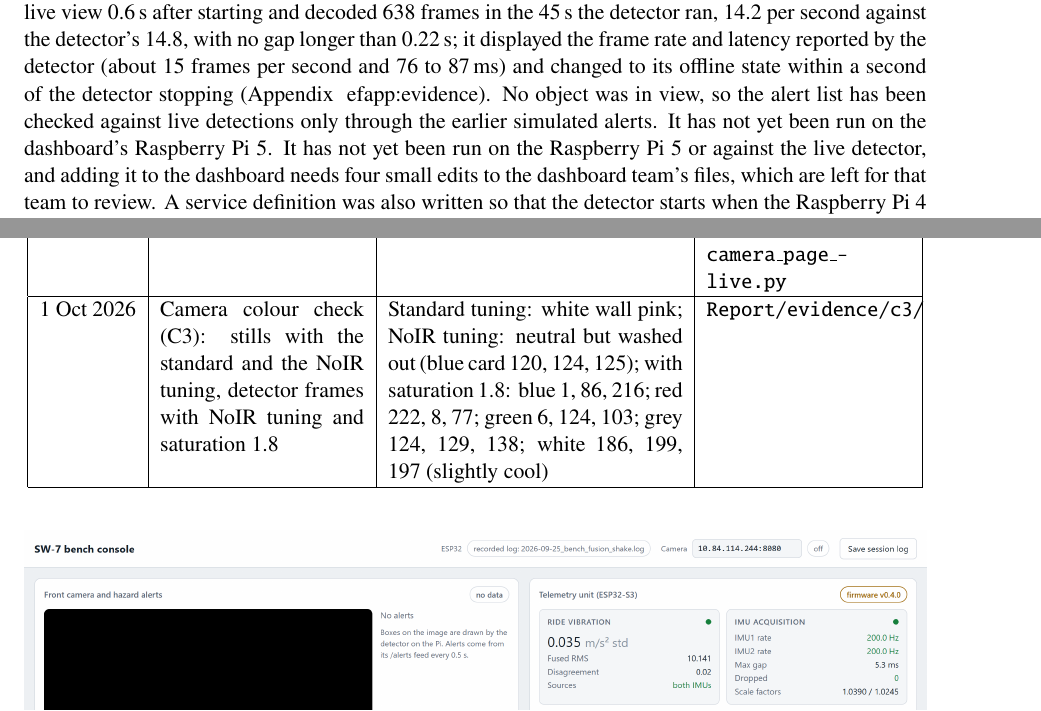
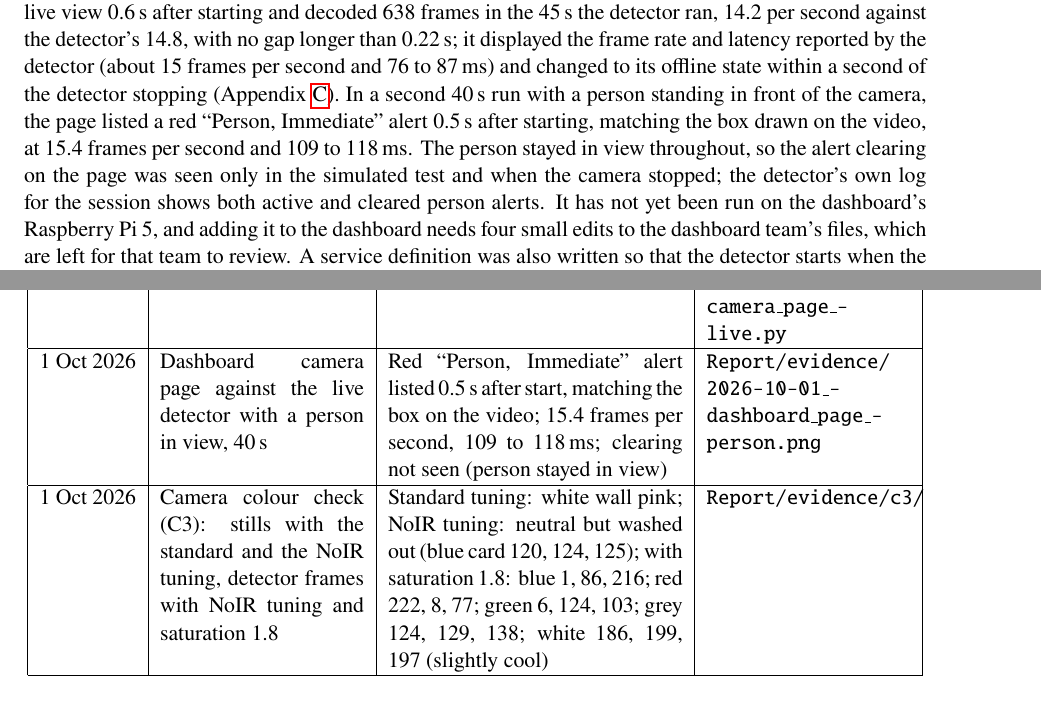
Before and after one commit to 0geder/Tukzie-HPEC-HUD, a LaTeX thesis (Report/Project Report Template.tex, which reads Report/Methodology.tex, Report/appendixc.tex): two parts of pages 55 and 79 of 80, joined at a grey line, cut so that both start at the same text. Compiled offline with pdfLaTeX.

Commit message:
Dashboard page shows a live person alert; fix broken appendix reference

```diff
--- a/Report/Methodology.tex
+++ b/Report/Methodology.tex
@@ -591,8 +591,7 @@ Run & fps & Queue & Pre & Inference & Alert logic & Total \\
 
 \subsubsection*{Alerts feed, dashboard page and start-up service}
 
-So that the vehicle's existing dashboard can show the camera's alerts, the detector also answers a request for its currently active alerts with a short JSON record containing only the five fields of the alert log, plus the current frame rate and latency. A page for the inherited PySide6 dashboard was written that shows the live view and these alerts in the dashboard's own status colours, polls the alerts twice a second, streams video only while the page is on screen, decodes only the newest frame, and reconnects on its own if the camera drops out. It uses only the Qt networking and widget modules, not the web-engine component that has crashed on the dashboard's Raspberry Pi~5. The page was tested offscreen on a laptop inside a copy of the dashboard's code: it picked the newest frame from a stream fed in uneven chunks, listed and cleared alerts, and stayed responsive when the camera address could not be reached. On 1 October 2026 it was run against the live detector on the Raspberry Pi~4 over the local network for 60\,s: it showed the live view 0.6\,s after starting and decoded 638 frames in the 45\,s the detector ran, 14.2 per second against the detector's 14.8, with no gap longer than 0.22\,s; it displayed the frame rate and latency reported by the detector (about 15 frames per second and 76 to 87\,ms) and changed to its offline state within a second of the detector stopping (Appendix~
-ef{app:evidence}). No object was in view, so the alert list has been checked against live detections only through the earlier simulated alerts. It has not yet been run on the dashboard's Raspberry Pi~5. It has not yet been run on the Raspberry Pi~5 or against the live detector, and adding it to the dashboard needs four small edits to the dashboard team's files, which are left for that team to review. A service definition was also written so that the detector starts when the Raspberry Pi~4 boots and restarts if it stops; it has not yet been installed.
+So that the vehicle's existing dashboard can show the camera's alerts, the detector also answers a request for its currently active alerts with a short JSON record containing only the five fields of the alert log, plus the current frame rate and latency. A page for the inherited PySide6 dashboard was written that shows the live view and these alerts in the dashboard's own status colours, polls the alerts twice a second, streams video only while the page is on screen, decodes only the newest frame, and reconnects on its own if the camera drops out. It uses only the Qt networking and widget modules, not the web-engine component that has crashed on the dashboard's Raspberry Pi~5. The page was tested offscreen on a laptop inside a copy of the dashboard's code: it picked the newest frame from a stream fed in uneven chunks, listed and cleared alerts, and stayed responsive when the camera address could not be reached. On 1 October 2026 it was run against the live detector on the Raspberry Pi~4 over the local network for 60\,s: it showed the live view 0.6\,s after starting and decoded 638 frames in the 45\,s the detector ran, 14.2 per second against the detector's 14.8, with no gap longer than 0.22\,s; it displayed the frame rate and latency reported by the detector (about 15 frames per second and 76 to 87\,ms) and changed to its offline state within a second of the detector stopping (Appendix~\ref{app:evidence}). In a second 40\,s run with a person standing in front of the camera, the page listed a red ``Person, Immediate'' alert 0.5\,s after starting, matching the box drawn on the video, at 15.4 frames per second and 109 to 118\,ms. The person stayed in view throughout, so the alert clearing on the page was seen only in the simulated test and when the camera stopped; the detector's own log for the session shows both active and cleared person alerts. It has not yet been run on the dashboard's Raspberry Pi~5, and adding it to the dashboard needs four small edits to the dashboard team's files, which are left for that team to review. A service definition was also written so that the detector starts when the Raspberry Pi~4 boots and restarts if it stops; it has not yet been installed.
 
 \subsubsection*{Colour cast}
 
--- a/Report/appendixc.tex
+++ b/Report/appendixc.tex
@@ -26,6 +26,7 @@ This appendix indexes the raw evidence behind the bench results reported in Chap
 1 Oct 2026 & Read-back of the stored telemetry log (firmware v0.6.3, \texttt{BenchTest/log\_dump.py}, four passes) & 6,020 records recovered complete; 5,545 contained \texttt{nan} (invalid JSON, fixed in v0.6.3); 14 records with a valid BMS reading (74.78\,V, 60\%) from 30 Sep; log then cleared & \texttt{BenchTest/logs/ 2026-10-01\_telemetry\_log\_dump.jsonl}, \texttt{..clean.jsonl} \\ \hline
 1 Oct 2026 & Stand-in ToF: micromouse sensor board on the Pi (three VL53L0X, \texttt{tof\_probe.py}, \texttt{tof\_reader.py}) & Chip confirmed VL53L0X; three sensors addressed and read at about 31 per second each; centre 267 to 300\,mm, right 24 to 38\,mm, left 8190 (no target) throughout & \texttt{BenchTest/logs/ 2026-10-01\_tof\_three\_sensors.csv} \\ \hline
 1 Oct 2026 & Dashboard camera page (laptop, offscreen) against the live detector on the Pi~4, 60\,s & Live after 0.6\,s; 638 frames decoded in 45\,s (14.2 per second); offline state shown when the detector stopped; no alerts (nothing in view) & \texttt{Report/evidence/ 2026-10-01\_dashboard\_page\_live.png}, \texttt{DashboardIntegration/tests/ test\_front\_camera\_page\_live.py} \\ \hline
+1 Oct 2026 & Dashboard camera page against the live detector with a person in view, 40\,s & Red ``Person, Immediate'' alert listed 0.5\,s after start, matching the box on the video; 15.4 frames per second, 109 to 118\,ms; clearing not seen (person stayed in view) & \texttt{Report/evidence/ 2026-10-01\_dashboard\_page\_person.png} \\ \hline
 1 Oct 2026 & Camera colour check (C3): stills with the standard and the NoIR tuning, detector frames with NoIR tuning and saturation 1.8 & Standard tuning: white wall pink; NoIR tuning: neutral but washed out (blue card 120, 124, 125); with saturation 1.8: blue 1, 86, 216; red 222, 8, 77; green 6, 124, 103; grey 124, 129, 138; white 186, 199, 197 (slightly cool) & \texttt{Report/evidence/c3/} \\ \hline
 \end{longtable}
 
```
Also changed, not shown: BenchTest/TEST_PROCEDURES.md (+2 -2 lines), CHANGELOG.md, Report/Project Report Template.pdf, Report/evidence/2026-10-01_dashboard_page_person.png (added).
